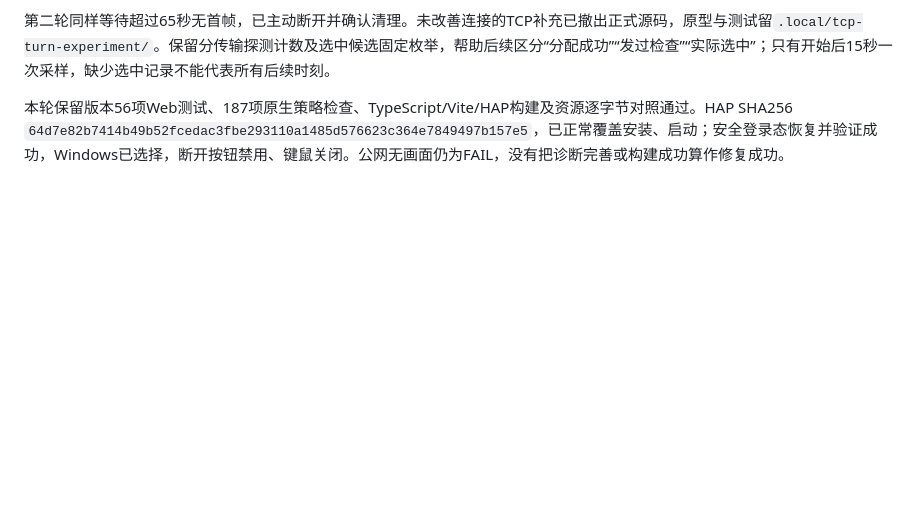
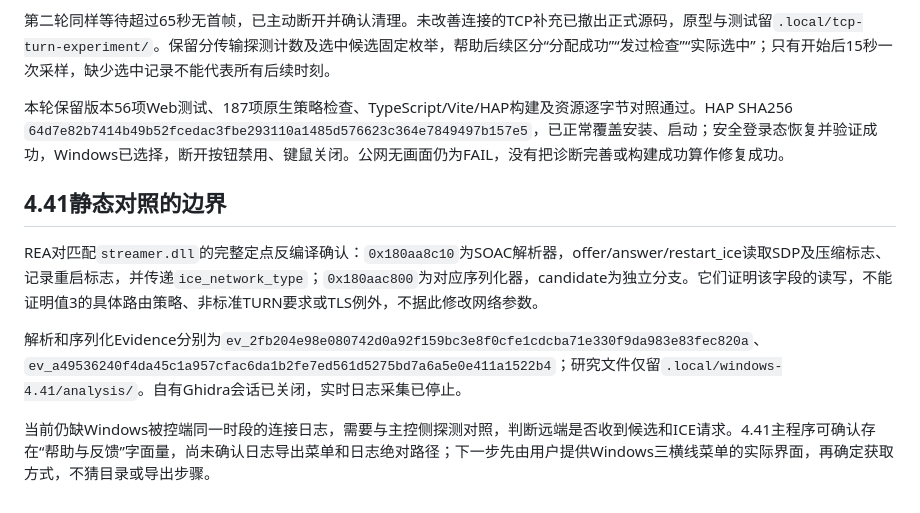
Before and after one commit to lukedd666-sudo/UU-HarmonyOS, a Markdown page: docs/验收/2026-10-17-Windows互通.md, the part around the change. GitHub-like rendering; blank space fills up the shorter version.

Commit message:
Document limits of matching Windows 4.41 protocol analysis

```diff
--- a/docs/验收/2026-10-17-Windows互通.md
+++ b/docs/验收/2026-10-17-Windows互通.md
@@ -89,3 +89,11 @@ Mac官方UU同期界面也显示“无法连接至服务器”；匿名API根路
 第二轮同样等待超过65秒无首帧，已主动断开并确认清理。未改善连接的TCP补充已撤出正式源码，原型与测试留`.local/tcp-turn-experiment/`。保留分传输探测计数及选中候选固定枚举，帮助后续区分“分配成功”“发过检查”“实际选中”；只有开始后15秒一次采样，缺少选中记录不能代表所有后续时刻。
 
 本轮保留版本56项Web测试、187项原生策略检查、TypeScript/Vite/HAP构建及资源逐字节对照通过。HAP SHA256 `64d7e82b7414b49b52fcedac3fbe293110a1485d576623c364e7849497b157e5`，已正常覆盖安装、启动；安全登录态恢复并验证成功，Windows已选择，断开按钮禁用、键鼠关闭。公网无画面仍为FAIL，没有把诊断完善或构建成功算作修复成功。
+
+## 4.41静态对照的边界
+
+REA对匹配`streamer.dll`的完整定点反编译确认：`0x180aa8c10`为SOAC解析器，offer/answer/restart_ice读取SDP及压缩标志、记录重启标志，并传递`ice_network_type`；`0x180aac800`为对应序列化器，candidate为独立分支。它们证明该字段的读写，不能证明值3的具体路由策略、非标准TURN要求或TLS例外，不据此修改网络参数。
+
+解析和序列化Evidence分别为`ev_2fb204e98e080742d0a92f159bc3e8f0cfe1cdcba71e330f9da983e83fec820a`、`ev_a49536240f4da45c1a957cfac6da1b2fe7ed561d5275bd7a6a5e0e411a1522b4`；研究文件仅留`.local/windows-4.41/analysis/`。自有Ghidra会话已关闭，实时日志采集已停止。
+
+当前仍缺Windows被控端同一时段的连接日志，需要与主控侧探测对照，判断远端是否收到候选和ICE请求。4.41主程序可确认存在“帮助与反馈”字面量，尚未确认日志导出菜单和日志绝对路径；下一步先由用户提供Windows三横线菜单的实际界面，再确定获取方式，不猜目录或导出步骤。
```
